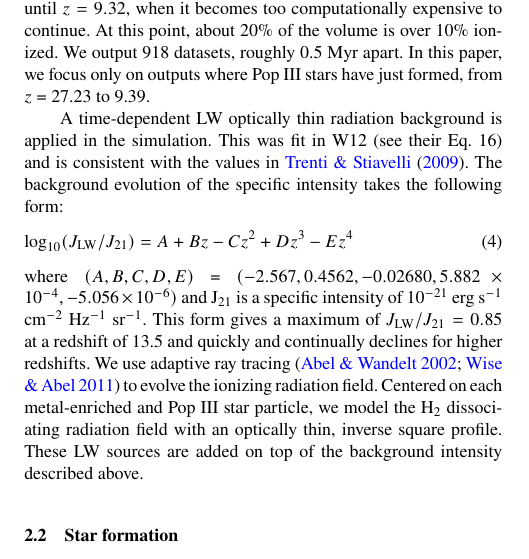
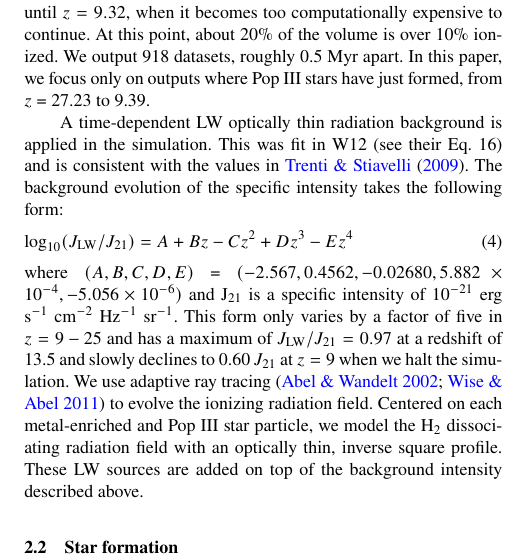
Before and after one commit to drenniks/paper-summ18, a LaTeX paper (paper.tex): part of one column of page 2 of 10, cut so that both start at the same text. Compiled offline with pdfLaTeX; a LaTeX package or settings file that is missing is left out.

Commit message:
Adding more detail to LWB evo

```diff
--- a/paper.tex
+++ b/paper.tex
@@ -157,7 +157,7 @@ A time-dependent LW optically thin radiation background is applied in the simula
 \begin{equation} \label{LWbg}
 	\log_{10}(J_{\rm LW}/J_{21}) = A + Bz - Cz^{2} + Dz^{3} - Ez^{4}
 \end{equation}
-where $(A, B, C, D, E)$ = $(-2.567, 0.4562, - 0.02680, 5.882 \times 10^{-4}, - 5.056 \times 10^{-6})$ and J$_{21}$ is a specific intensity of 10$^{-21}$ erg s$^{-1}$ cm$^{-2}$ Hz$^{-1}$ sr$^{-1}$.  This form gives a maximum of $J_{\rm LW}/J_{21} = 0.85$ at a redshift of 13.5 and quickly and continually declines for higher redshifts. We use adaptive ray tracing \citep{Abel02_RT, Wise11_Moray} to evolve the ionizing radiation field. Centered on each metal-enriched and Pop III star particle, we model the \hh{} dissociating radiation field with an optically thin, inverse square profile. These LW sources are added on top of the background intensity described above.
+where $(A, B, C, D, E)$ = $(-2.567, 0.4562, - 0.02680, 5.882 \times 10^{-4}, - 5.056 \times 10^{-6})$ and J$_{21}$ is a specific intensity of 10$^{-21}$ erg s$^{-1}$ cm$^{-2}$ Hz$^{-1}$ sr$^{-1}$.  This form only varies by a factor of five in $z = 9-25$ and has a maximum of $J_{\rm LW}/J_{21} = 0.97$ at a redshift of 13.5 and slowly declines to 0.60 $J_{21}$ at $z = 9$ when we halt the simulation. We use adaptive ray tracing \citep{Abel02_RT, Wise11_Moray} to evolve the ionizing radiation field. Centered on each metal-enriched and Pop III star particle, we model the \hh{} dissociating radiation field with an optically thin, inverse square profile. These LW sources are added on top of the background intensity described above.
 %====================================================================
 \subsection{Star formation}
 %====================================================================
```
